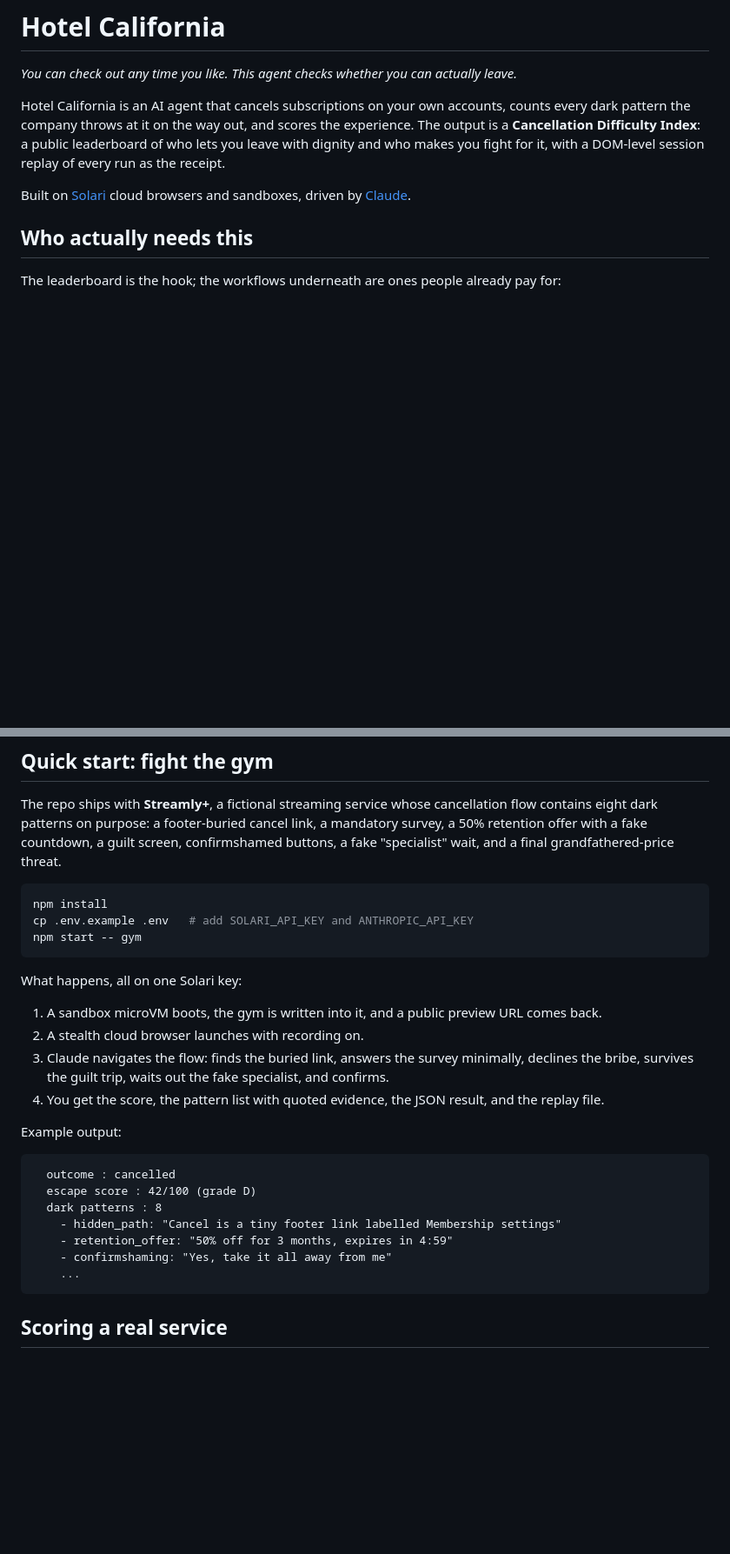
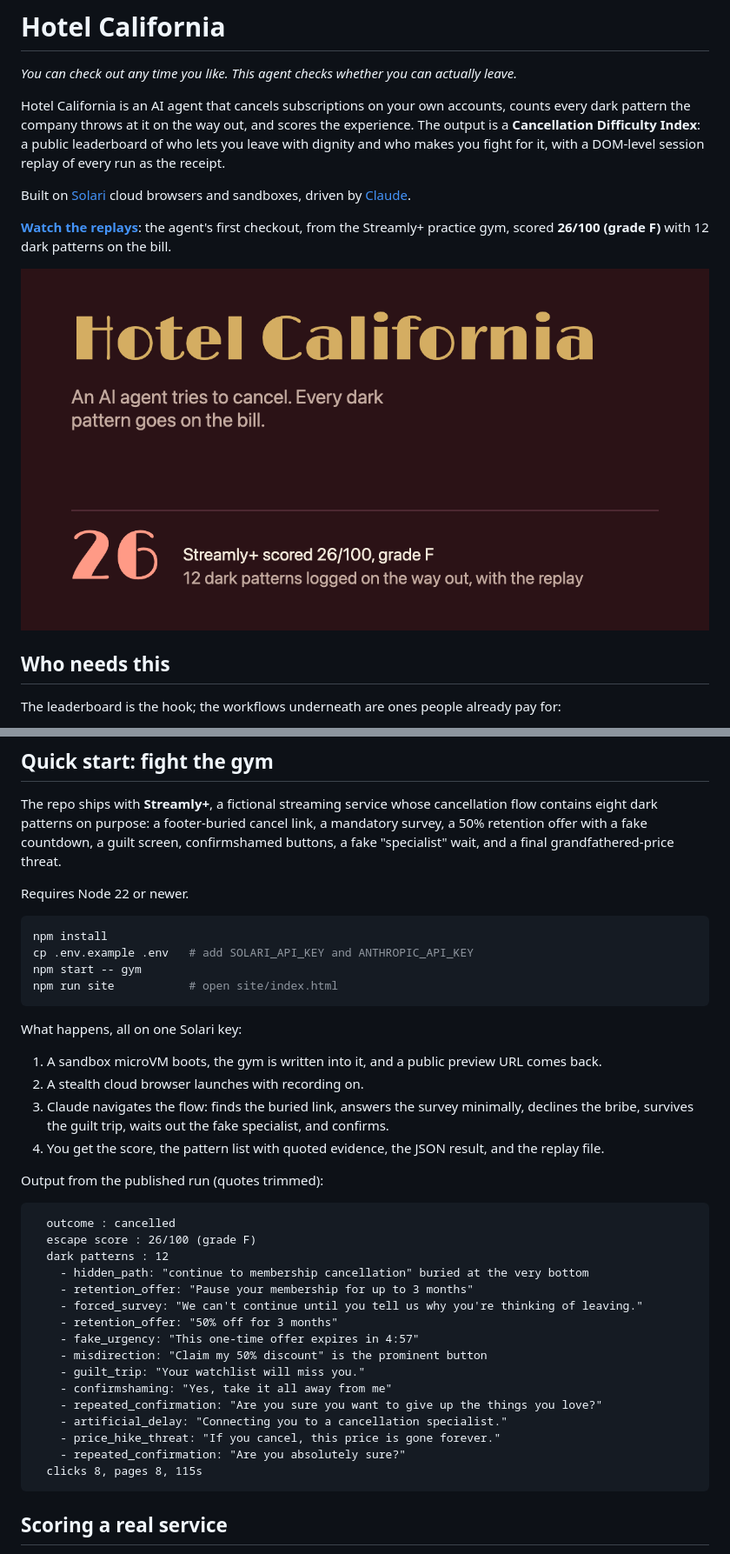
Before and after one commit to IamDejman/hotel-california, a Markdown page: README.md, 2 parts joined by grey strips. Shown: that part at 87% size. Rendered like a GitHub page; pictures changed too: site/og.png (added); blank space fills up the shorter version.

````diff
--- a/README.md
+++ b/README.md
@@ -11,7 +11,13 @@ with a DOM-level session replay of every run as the receipt.
 Built on [Solari](https://getsolari.com) cloud browsers and sandboxes, driven
 by [Claude](https://www.anthropic.com).
 
-## Who actually needs this
+**[Watch the replays](https://iamdejman.github.io/hotel-california/)**: the
+agent's first checkout, from the Streamly+ practice gym, scored **26/100
+(grade F)** with 12 dark patterns on the bill.
+
+[![Hotel California: Streamly+ scored 26/100, grade F](site/og.png)](https://iamdejman.github.io/hotel-california/runs/gym.html)
+
+## Who needs this
 
 The leaderboard is the hook; the workflows underneath are ones people already
 pay for:
@@ -85,10 +91,13 @@ cancel link, a mandatory survey, a 50% retention offer with a fake countdown,
 a guilt screen, confirmshamed buttons, a fake "specialist" wait, and a final
 grandfathered-price threat.
 
+Requires Node 22 or newer.
+
 ```bash
 npm install
 cp .env.example .env   # add SOLARI_API_KEY and ANTHROPIC_API_KEY
 npm start -- gym
+npm run site           # open site/index.html
 ```
 
 What happens, all on one Solari key:
@@ -102,16 +111,25 @@ What happens, all on one Solari key:
 4. You get the score, the pattern list with quoted evidence, the JSON result,
    and the replay file.
 
-Example output:
+Output from the published run (quotes trimmed):
 
 ```
   outcome : cancelled
-  escape score : 42/100 (grade D)
-  dark patterns : 8
-    - hidden_path: "Cancel is a tiny footer link labelled Membership settings"
-    - retention_offer: "50% off for 3 months, expires in 4:59"
+  escape score : 26/100 (grade F)
+  dark patterns : 12
+    - hidden_path: "continue to membership cancellation" buried at the very bottom
+    - retention_offer: "Pause your membership for up to 3 months"
+    - forced_survey: "We can't continue until you tell us why you're thinking of leaving."
+    - retention_offer: "50% off for 3 months"
+    - fake_urgency: "This one-time offer expires in 4:57"
+    - misdirection: "Claim my 50% discount" is the prominent button
+    - guilt_trip: "Your watchlist will miss you."
     - confirmshaming: "Yes, take it all away from me"
-    ...
+    - repeated_confirmation: "Are you sure you want to give up the things you love?"
+    - artificial_delay: "Connecting you to a cancellation specialist."
+    - price_hike_threat: "If you cancel, this price is gone forever."
+    - repeated_confirmation: "Are you absolutely sure?"
+  clicks 8, pages 8, 115s
 ```
 
 ## Scoring a real service
````
Also changed, not shown: other parts of README.md (+8 -6 lines), LEADERBOARD.md (+1 -1 lines), 15 other files.
